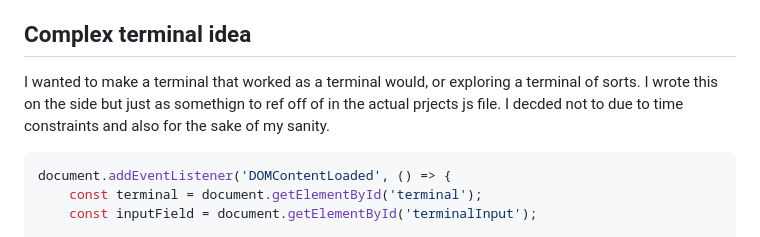
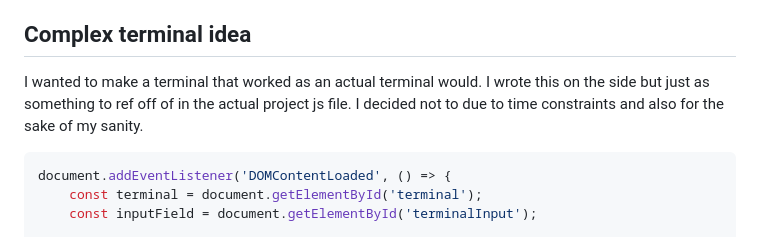
Before and after one commit to CosmicNyx/A-Love-Message, a Markdown page: README.md, the part around the change. Drawn GitHub-style.

````diff
--- a/README.md
+++ b/README.md
@@ -57,8 +57,8 @@ Users interact with the `main.js` functionality primarily through the terminal i
 
 ## Complex terminal idea
 
-I wanted to make a terminal that worked as a terminal would, or exploring a terminal of sorts.
-I wrote this on the side but just as somethign to ref off of in the actual prjects js file. I decded not to due to time constraints and also for the sake of my sanity.
+I wanted to make a terminal that worked as an actual terminal would.
+I wrote this on the side but just as something to ref off of in the actual project js file. I decided not to due to time constraints and also for the sake of my sanity.
 
 ```javascript
 document.addEventListener('DOMContentLoaded', () => {
````
